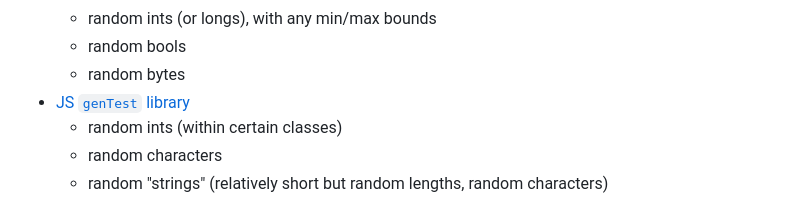
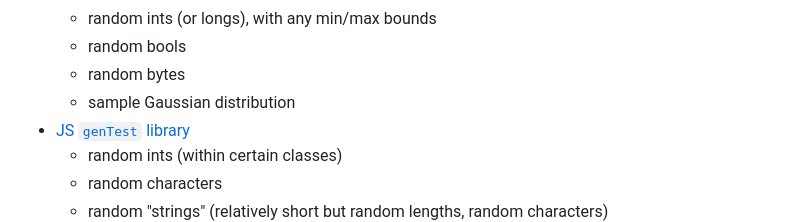
Before and after one commit to tc39-transfer/proposal-random-functions, a Markdown page: README.md, the part around the change. Rendered like a GitHub page.

Commit message:
README: adjust prior art (Java)
Java has a Gaussian distribution. Not really important here since we aren't trying to do it, but since we're mentioning the distributions for Python, we might as well mention it too.

```diff
--- a/README.md
+++ b/README.md
@@ -102,6 +102,7 @@ It is intended that this proposal and the [Seeded Random proposal](https://githu
     * random ints (or longs), with any min/max bounds
     * random bools
     * random bytes
+    * sample Gaussian distribution
 * [JS `genTest` library](https://www.npmjs.com/package/gentest)
     * random ints (within certain classes)
     * random characters
```
